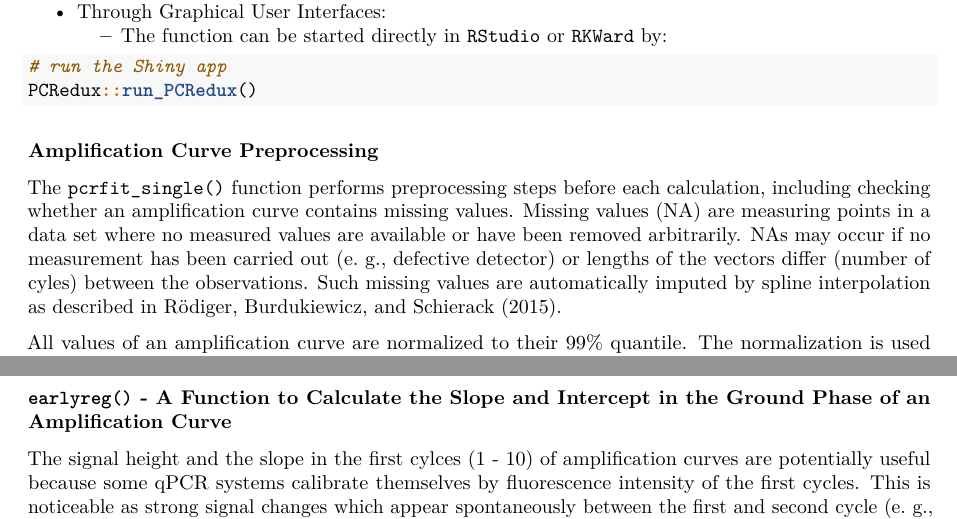
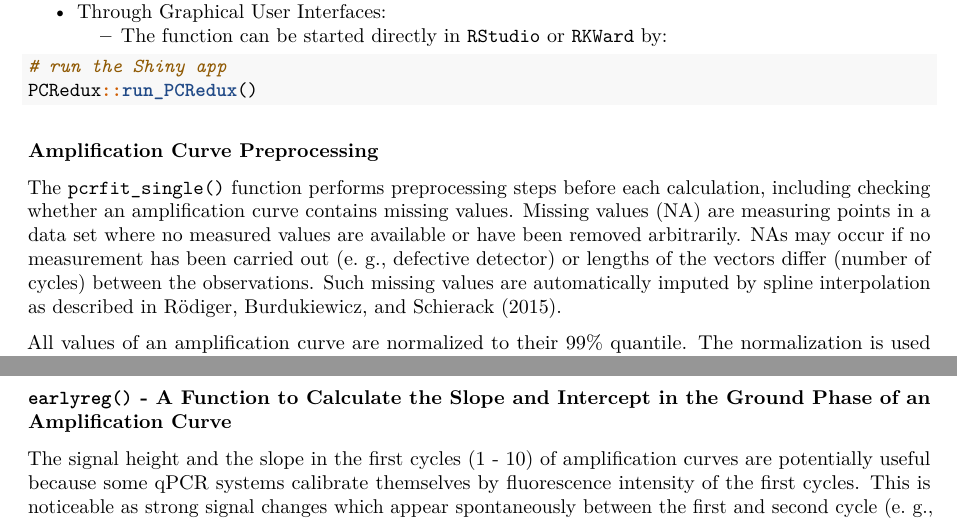
Before and after one commit to PCRuniversum/PCRedux, an R Markdown document (vignettes/PCRedux.Rmd): two parts of pages 23 and 37 of 81, joined at a grey line, cut so that both start at the same text. Rendered offline with R 4.5, knitr and Pandoc, then LaTeX, with nearby package versions; code that draws random numbers runs with fixed seeds of ours; some code elsewhere in the file could not run offline; common packages that the code uses without loading them are loaded.

Commit message:
fixing words

```diff
--- a/vignettes/PCRedux.Rmd
+++ b/vignettes/PCRedux.Rmd
@@ -950,7 +950,7 @@ PCRedux::run_PCRedux()
 
 ### Amplification Curve Preprocessing
 
-The ``pcrfit_single()`` function performs preprocessing steps before each calculation, including checking whether an amplification curve contains missing values. Missing values (NA) are measuring points in a data set where no measured values are available or have been removed arbitrarily. NAs may occur if no measurement has been carried out (e.&nbsp;g., defective detector) or lengths of the vectors differ (number of cyles) between the observations. Such missing values are automatically imputed by spline interpolation as described in @roediger2015chippcr.
+The ``pcrfit_single()`` function performs preprocessing steps before each calculation, including checking whether an amplification curve contains missing values. Missing values (NA) are measuring points in a data set where no measured values are available or have been removed arbitrarily. NAs may occur if no measurement has been carried out (e.&nbsp;g., defective detector) or lengths of the vectors differ (number of cycles) between the observations. Such missing values are automatically imputed by spline interpolation as described in @roediger2015chippcr.
 
 All values of an amplification curve are normalized to their 99\% quantile. The normalization is used to equalize the amplitudes differences of amplification curves from thermo-cyclers (sensor technology, software processing) and detection chemistries. To compare amplification curves from different thermo-cyclers, the values should always be scaled systematically using the same method. Although there are other normalization methods (e.&nbsp;g., minimum-maximum normalization, see @roediger2015chippcr, the normalization by the 99\% quantile preserves the information about the level of the background phase. A normalization to the maximum is not used to avoid strong extenuation by outliers. The data in \autoref{plot_bg_pt}D show that the `maxRFU` values after normalization are approximately 1. There is no statistical significant difference between `maxRFU` values of positive and negative amplification curves.
 
@@ -1713,7 +1713,7 @@ abline(h = 0.8, col = "black", lty = 2)
 
 ### ``earlyreg()`` - A Function to Calculate the Slope and Intercept in the Ground Phase of an Amplification Curve \label{section_earlyreg}
 
-The signal height and the slope in the first cylces (1 - 10) of amplification curves are potentially useful because some qPCR systems calibrate themselves by fluorescence intensity of the first cycles. This is noticeable as strong signal changes which appear spontaneously between the first and second cycle (e.&nbsp;g., \autoref{htPCR_nap}B). Furthermore, the signal level can be used to determine which background signal is present and whether the ground phase already has a slope. Moreover, characteristics of the detection probe system are noticeable (see \autoref{section_DataAnalysis}). From the slope, it may be deduced whether amplification has already started (see \autoref{section_DataAnalysis}).
+The signal height and the slope in the first cycles (1 - 10) of amplification curves are potentially useful because some qPCR systems calibrate themselves by fluorescence intensity of the first cycles. This is noticeable as strong signal changes which appear spontaneously between the first and second cycle (e.&nbsp;g., \autoref{htPCR_nap}B). Furthermore, the signal level can be used to determine which background signal is present and whether the ground phase already has a slope. Moreover, characteristics of the detection probe system are noticeable (see \autoref{section_DataAnalysis}). From the slope, it may be deduced whether amplification has already started (see \autoref{section_DataAnalysis}).
 
 Consequently, the ``earlyreg()`` function was developed. This function uses an ordinary least squares linear regression within a limited number of cycles. As ROI, the first 10 cycles were defined. This restriction is based on the developers experience, suggesting that during the first ten cycles only a significant increase in signal strength can be measured within few qPCRs. However, ``earlyreg()`` does not ignore the first cycle, as many thermo-cyclers use this cycle for sensor calibration. Extreme values are therefore included. As standard, the next nine amplitude values are used for the linear regression. The number of cycles can also be adjusted via the parameter `range`. Since all amplification curves are normalized to the 99%-percentile, comparability between the background signals and the slopes is ensured. The output of the ``earlyreg()`` function is:
 
```
Also changed, not shown: vignettes/SI1.Rmd (+1 -1 lines), vignettes/PCRedux.Rmd (2 more changed lines), 1 other file.
